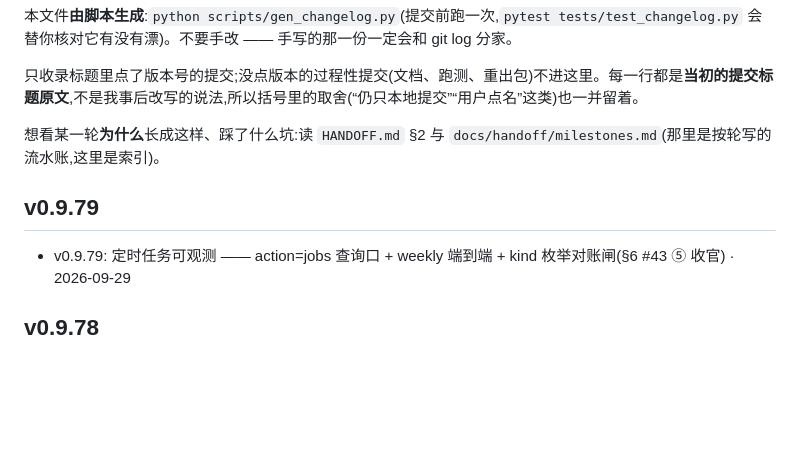
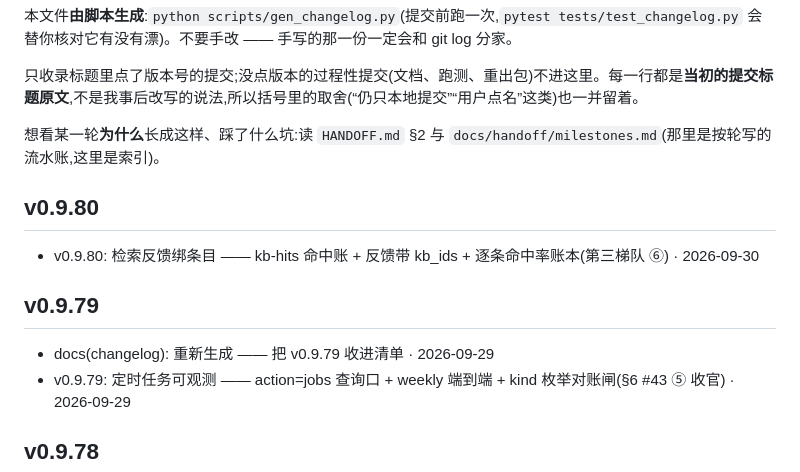
Before and after one commit to MOKO-TB/yinlu-xuezhang, a Markdown page: CHANGELOG.md, the part around one of its changes. Rendered like a GitHub page; blank space fills up the shorter version.

Commit message:
docs(changelog): 重新生成 —— 把 v0.9.80 收进清单

```diff
--- a/CHANGELOG.md
+++ b/CHANGELOG.md
@@ -6,7 +6,11 @@
 
 想看某一轮**为什么**长成这样、踩了什么坑:读 `HANDOFF.md` §2 与 `docs/handoff/milestones.md`(那里是按轮写的流水账,这里是索引)。
 
+## v0.9.80
+- v0.9.80: 检索反馈绑条目 —— kb-hits 命中账 + 反馈带 kb_ids + 逐条命中率账本(第三梯队 ⑥)  · 2026-09-30
+
 ## v0.9.79
+- docs(changelog): 重新生成 —— 把 v0.9.79 收进清单  · 2026-09-29
 - v0.9.79: 定时任务可观测 —— action=jobs 查询口 + weekly 端到端 + kind 枚举对账闸(§6 #43 ⑤ 收官)  · 2026-09-29
 
 ## v0.9.78
```
Also changed, not shown: other parts of CHANGELOG.md (+1 -1 lines).
